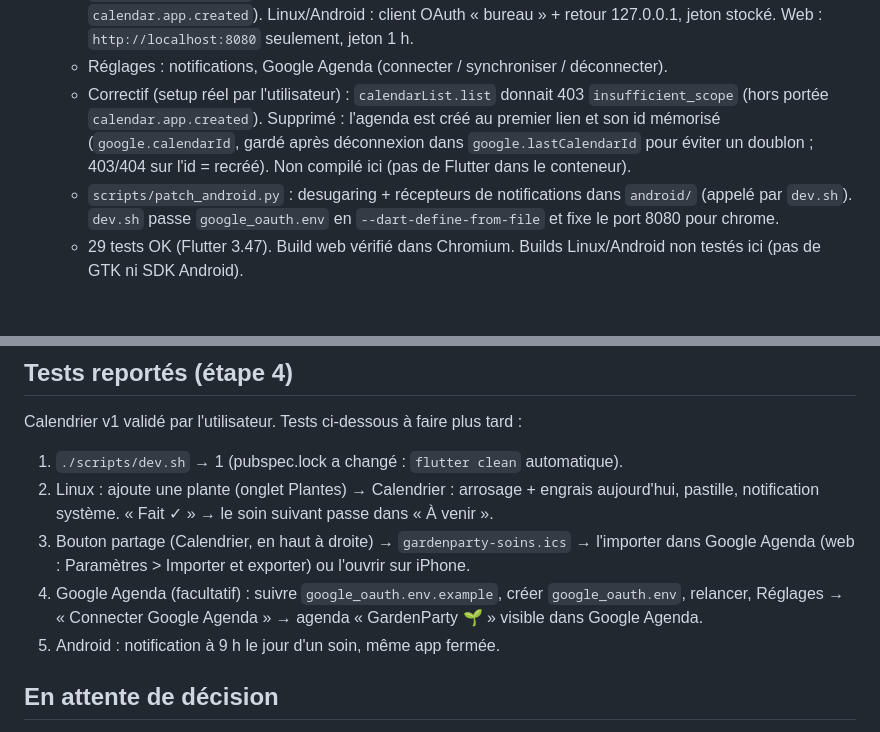
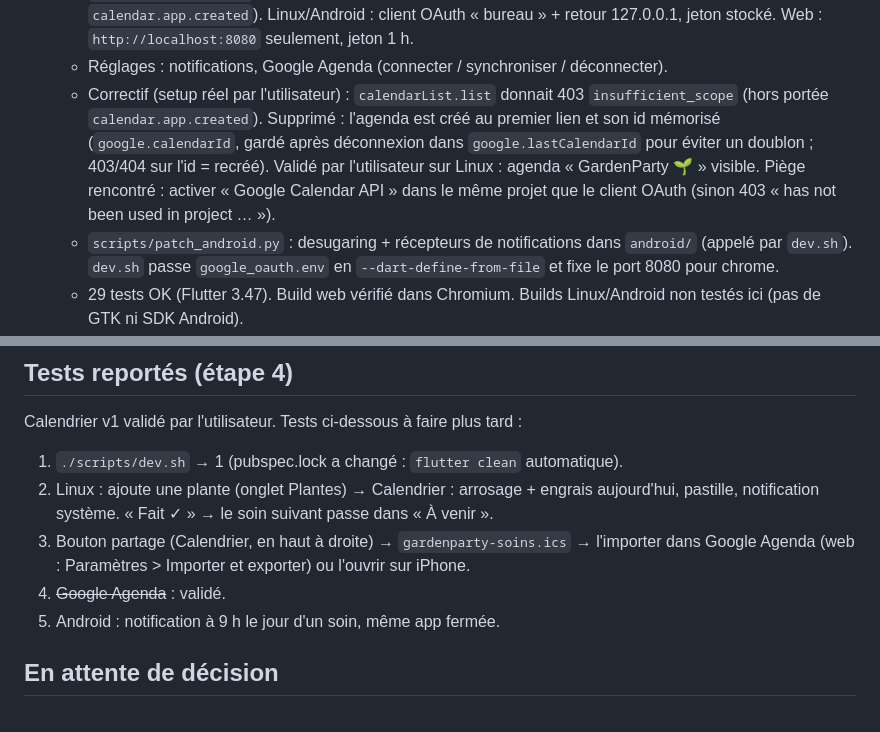
Before and after one commit to binckje/GardenParty, a Markdown page: docs/ETAT.md, 2 parts joined by grey strips. GitHub-like rendering; blank space fills up the shorter version.

Commit message:
Record Google Calendar sync validation
Co-Authored-By: Claude Opus 5.5 <noreply@anthropic.com>
Claude-Session: https://claude.ai/code/session_01SFSAEWmRtQVz6495FQB5Rz

```diff
--- a/docs/ETAT.md
+++ b/docs/ETAT.md
@@ -16,7 +16,7 @@ Branche de travail : `claude/new-session-7hha19`.
   - `lib/services/care_notifications.dart` : Android = rappels programmés à 9 h ; Linux = rappel à l'ouverture ; web = idem, à activer dans Réglages (autorisation navigateur).
   - `lib/services/google/` : synchro vers un agenda dédié « GardenParty 🌱 » (portée `calendar.app.created`). Linux/Android : client OAuth « bureau » + retour 127.0.0.1, jeton stocké. Web : `http://localhost:8080` seulement, jeton 1 h.
   - Réglages : notifications, Google Agenda (connecter / synchroniser / déconnecter).
-  - Correctif (setup réel par l'utilisateur) : `calendarList.list` donnait 403 `insufficient_scope` (hors portée `calendar.app.created`). Supprimé : l'agenda est créé au premier lien et son id mémorisé (`google.calendarId`, gardé après déconnexion dans `google.lastCalendarId` pour éviter un doublon ; 403/404 sur l'id = recréé). Non compilé ici (pas de Flutter dans le conteneur).
+  - Correctif (setup réel par l'utilisateur) : `calendarList.list` donnait 403 `insufficient_scope` (hors portée `calendar.app.created`). Supprimé : l'agenda est créé au premier lien et son id mémorisé (`google.calendarId`, gardé après déconnexion dans `google.lastCalendarId` pour éviter un doublon ; 403/404 sur l'id = recréé). Validé par l'utilisateur sur Linux : agenda « GardenParty 🌱 » visible. Piège rencontré : activer « Google Calendar API » dans le même projet que le client OAuth (sinon 403 « has not been used in project … »).
   - `scripts/patch_android.py` : desugaring + récepteurs de notifications dans `android/` (appelé par `dev.sh`). `dev.sh` passe `google_oauth.env` en `--dart-define-from-file` et fixe le port 8080 pour chrome.
   - 29 tests OK (Flutter 3.47). Build web vérifié dans Chromium. Builds Linux/Android non testés ici (pas de GTK ni SDK Android).
 - Étape 5 : lumière (`lib/features/light/`).
@@ -43,7 +43,7 @@ Calendrier v1 validé par l'utilisateur. Tests ci-dessous à faire plus tard :
 1. `./scripts/dev.sh` → 1 (pubspec.lock a changé : `flutter clean` automatique).
 2. Linux : ajoute une plante (onglet Plantes) → Calendrier : arrosage + engrais aujourd'hui, pastille, notification système. « Fait ✓ » → le soin suivant passe dans « À venir ».
 3. Bouton partage (Calendrier, en haut à droite) → `gardenparty-soins.ics` → l'importer dans Google Agenda (web : Paramètres > Importer et exporter) ou l'ouvrir sur iPhone.
-4. Google Agenda (facultatif) : suivre `google_oauth.env.example`, créer `google_oauth.env`, relancer, Réglages → « Connecter Google Agenda » → agenda « GardenParty 🌱 » visible dans Google Agenda.
+4. ~~Google Agenda~~ : validé.
 5. Android : notification à 9 h le jour d'un soin, même app fermée.
 
 
```
